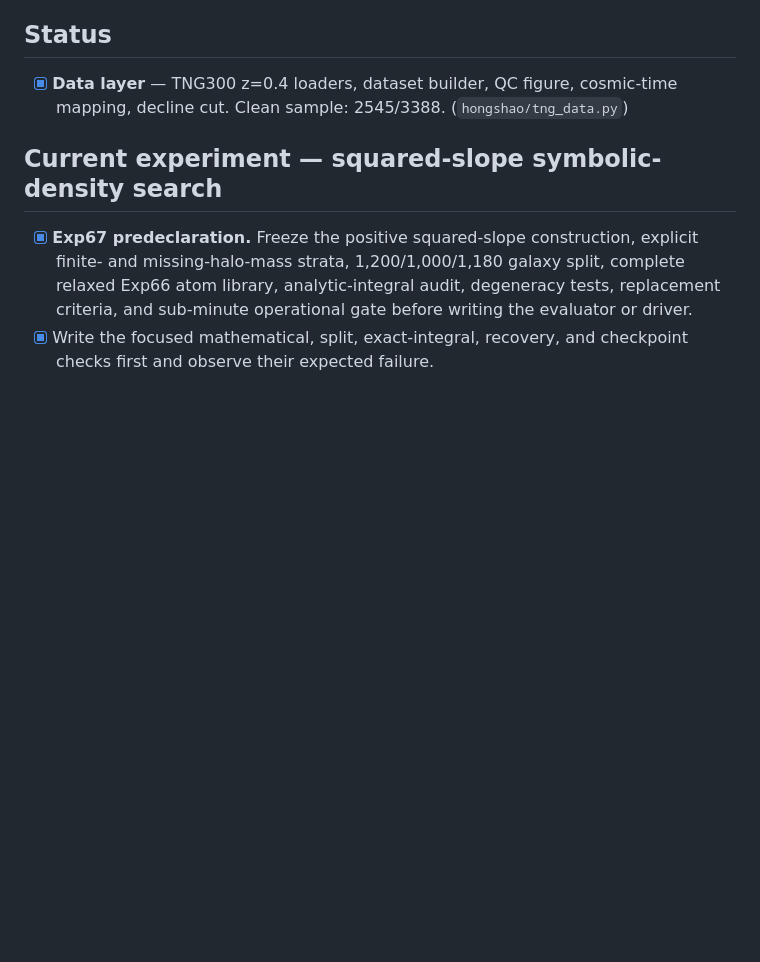
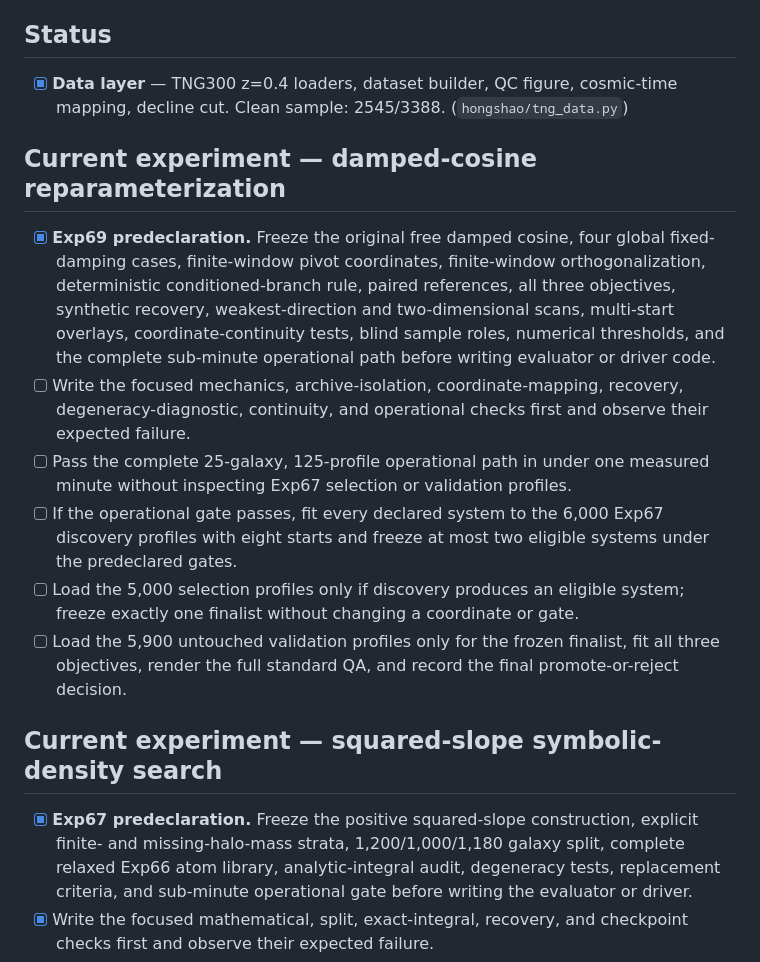
Before and after one commit to dr-guangtou/hongshao, a Markdown page: doc/todo.md, the part around the change. Rendered like a GitHub page; blank space fills up the shorter version.

Commit message:
exp69: predeclare damped-cosine reparameterization study

```diff
--- a/doc/todo.md
+++ b/doc/todo.md
@@ -8,6 +8,29 @@ Cross-experiment plan. Mirrors the phase sequence in
 
 - [x] **Data layer** — TNG300 z=0.4 loaders, dataset builder, QC figure,
   cosmic-time mapping, decline cut. Clean sample: 2545/3388. (`hongshao/tng_data.py`)
+
+## Current experiment — damped-cosine reparameterization
+
+- [x] **Exp69 predeclaration.** Freeze the original free damped cosine, four
+  global fixed-damping cases, finite-window pivot coordinates, finite-window
+  orthogonalization, deterministic conditioned-branch rule, paired references,
+  all three objectives, synthetic recovery, weakest-direction and two-dimensional
+  scans, multi-start overlays, coordinate-continuity tests, blind sample roles,
+  numerical thresholds, and the complete sub-minute operational path before
+  writing evaluator or driver code.
+- [ ] Write the focused mechanics, archive-isolation, coordinate-mapping,
+  recovery, degeneracy-diagnostic, continuity, and operational checks first and
+  observe their expected failure.
+- [ ] Pass the complete 25-galaxy, 125-profile operational path in under one
+  measured minute without inspecting Exp67 selection or validation profiles.
+- [ ] If the operational gate passes, fit every declared system to the 6,000
+  Exp67 discovery profiles with eight starts and freeze at most two eligible
+  systems under the predeclared gates.
+- [ ] Load the 5,000 selection profiles only if discovery produces an eligible
+  system; freeze exactly one finalist without changing a coordinate or gate.
+- [ ] Load the 5,900 untouched validation profiles only for the frozen finalist,
+  fit all three objectives, render the full standard QA, and record the final
+  promote-or-reject decision.
 
 ## Current experiment — squared-slope symbolic-density search
 
```
Also changed, not shown: experiments/exp69_damped_cosine_reparameterization/README.md (added, +293 -0 lines).
